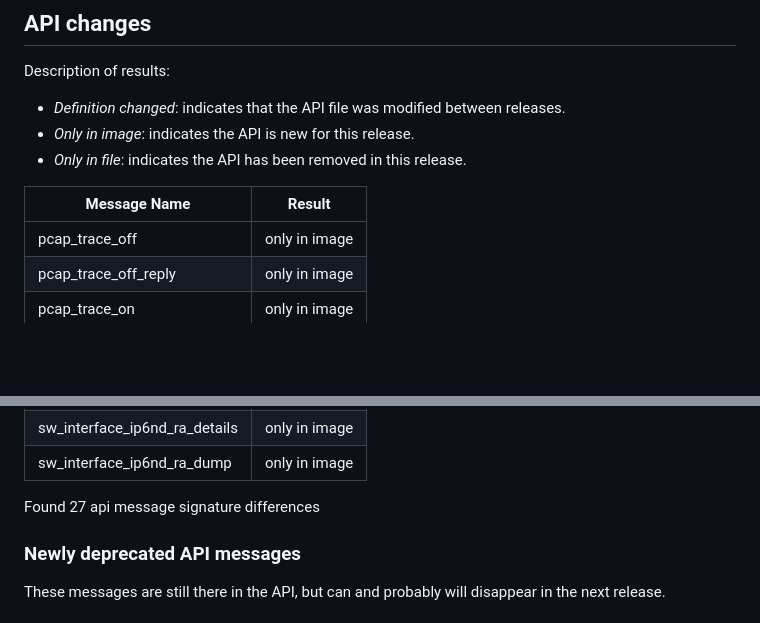
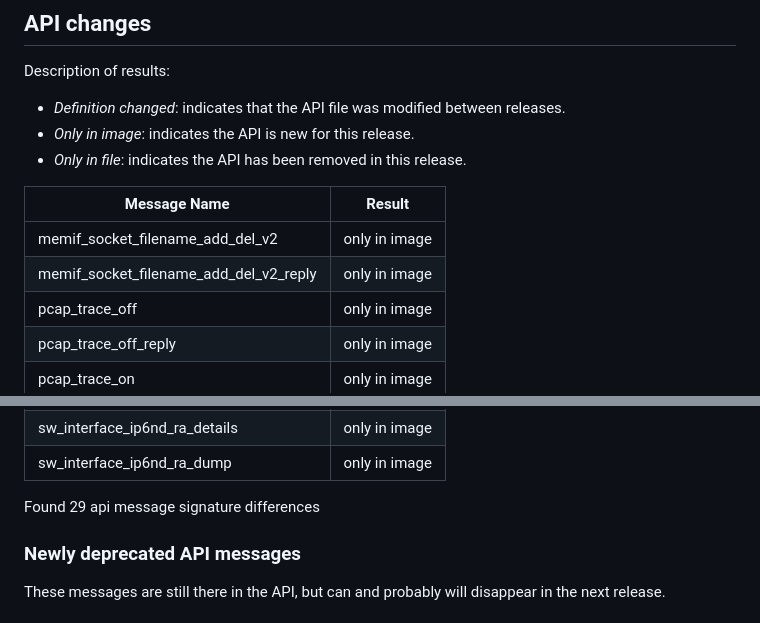
Before and after one commit to vpp-dev/vpp-release-notes, a Markdown page: RELEASE-GENERATED.md, 2 parts joined by grey strips. Drawn GitHub-style; blank space fills up the shorter version.

```diff
--- a/RELEASE-GENERATED.md
+++ b/RELEASE-GENERATED.md
@@ -42,6 +47,8 @@ Description of results:
 
 Message Name                                                 | Result
 -------------------------------------------------------------|------------------
+memif_socket_filename_add_del_v2                             | only in image
+memif_socket_filename_add_del_v2_reply                       | only in image
 pcap_trace_off                                               | only in image
 pcap_trace_off_reply                                         | only in image
 pcap_trace_on                                                | only in image
@@ -70,7 +77,7 @@ sr_policy_mod_v2_reply                                       | only in image
 sw_interface_ip6nd_ra_details                                | only in image
 sw_interface_ip6nd_ra_dump                                   | only in image
 
-Found 27 api message signature differences
+Found 29 api message signature differences
 
 
 ### Newly deprecated API messages
```
Also changed, not shown: other parts of RELEASE-GENERATED.md (+11 -2 lines).
